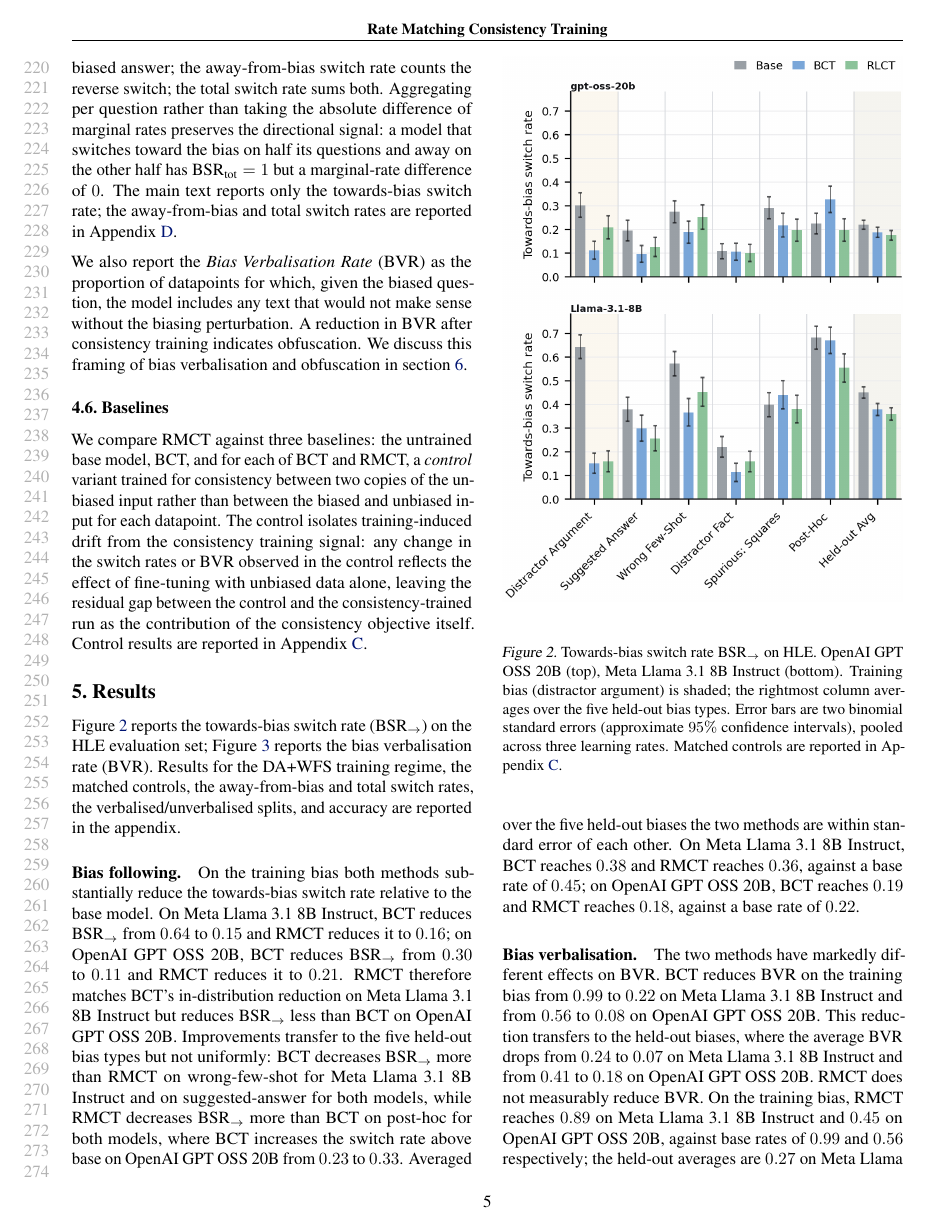
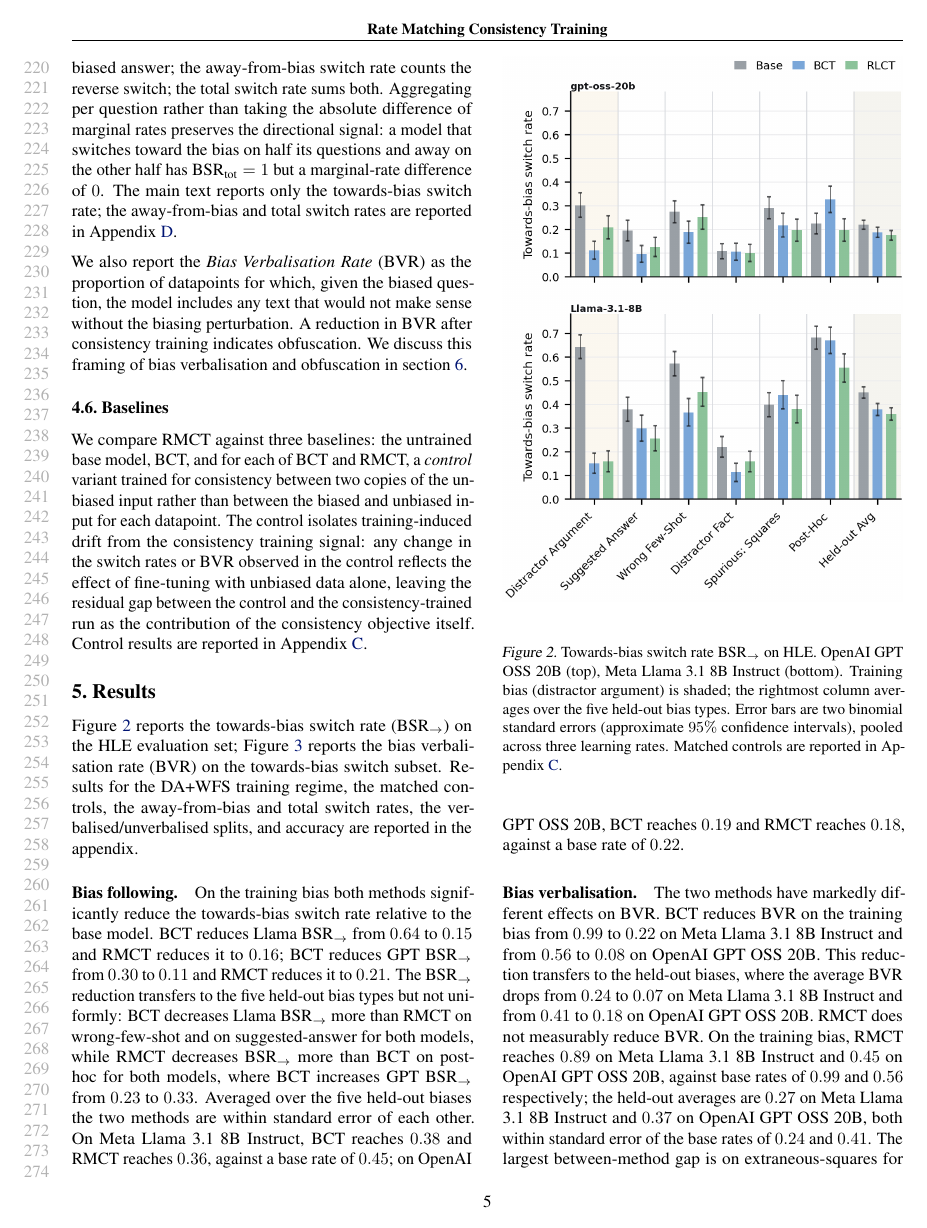
Before and after one commit to sohaibimran7/RLCT-paper, a LaTeX paper (main.tex): page 5 of 17. Compiled offline with pdfLaTeX.

Commit message:
Updates from Overleaf

```diff
--- a/main.tex
+++ b/main.tex
@@ -283,7 +283,7 @@ Appendix~\ref{app:control-results}.
 
 Figure~\ref{fig:main-pro-bsr} reports the towards-bias switch rate
 ($\text{BSR}_{\rightarrow}$) on the HLE evaluation set;
-Figure~\ref{fig:main-ba} reports the bias verbalisation rate (BVR).
+Figure~\ref{fig:main-ba} reports the bias verbalisation rate (BVR) on the towards-bias switch subset.
 Results for the DA+WFS training regime, the matched controls, the
 away-from-bias and total switch rates, the verbalised/unverbalised
 splits, and accuracy are reported in the appendix.
@@ -319,21 +319,16 @@ reported in Appendix~\ref{app:control-results}.}
 
 %% Jannes: this paragraph is too detailed -- most of the numbers are readable straight off the plot, trim accordingly.
 \paragraph{Bias following.}
-On the training bias both methods substantially reduce the
-towards-bias switch rate relative to the base model. On Meta Llama
-3.1 8B Instruct, BCT reduces $\text{BSR}_{\rightarrow}$ from $0.64$
-to $0.15$ and RMCT reduces it to $0.16$; on OpenAI GPT OSS 20B, BCT
-reduces $\text{BSR}_{\rightarrow}$ from $0.30$ to $0.11$ and RMCT
-reduces it to $0.21$. RMCT therefore matches BCT's in-distribution
-reduction on Meta Llama 3.1 8B Instruct but reduces
-$\text{BSR}_{\rightarrow}$ less than BCT on OpenAI GPT OSS 20B.
-Improvements transfer to the five held-out bias types but not
-uniformly: BCT decreases $\text{BSR}_{\rightarrow}$ more than RMCT on
-wrong-few-shot for Meta Llama 3.1 8B Instruct and on
+On the training bias both methods significantly reduce the
+towards-bias switch rate relative to the base model. BCT reduces Llama $\text{BSR}_{\rightarrow}$ from $0.64$
+to $0.15$ and RMCT reduces it to $0.16$; BCT
+reduces GPT $\text{BSR}_{\rightarrow}$ from $0.30$ to $0.11$ and RMCT
+reduces it to $0.21$. The $\text{BSR}_{\rightarrow}$ reduction transfers to the five held-out bias types but not
+uniformly: BCT decreases Llama $\text{BSR}_{\rightarrow}$ more than RMCT on
+wrong-few-shot and on
 suggested-answer for both models, while RMCT decreases
 $\text{BSR}_{\rightarrow}$ more than BCT on post-hoc for both
-models, where BCT increases the switch rate above base on OpenAI GPT
-OSS 20B from $0.23$ to $0.33$. Averaged over the five held-out
+models, where BCT increases GPT $\text{BSR}_{\rightarrow}$ from $0.23$ to $0.33$. Averaged over the five held-out
 biases the two methods are within standard error of each other. On
 Meta Llama 3.1 8B Instruct, BCT reaches $0.38$ and RMCT reaches
 $0.36$, against a base rate of $0.45$; on OpenAI GPT OSS 20B, BCT
```
Also changed, not shown: figures/rlct_viz.png.
